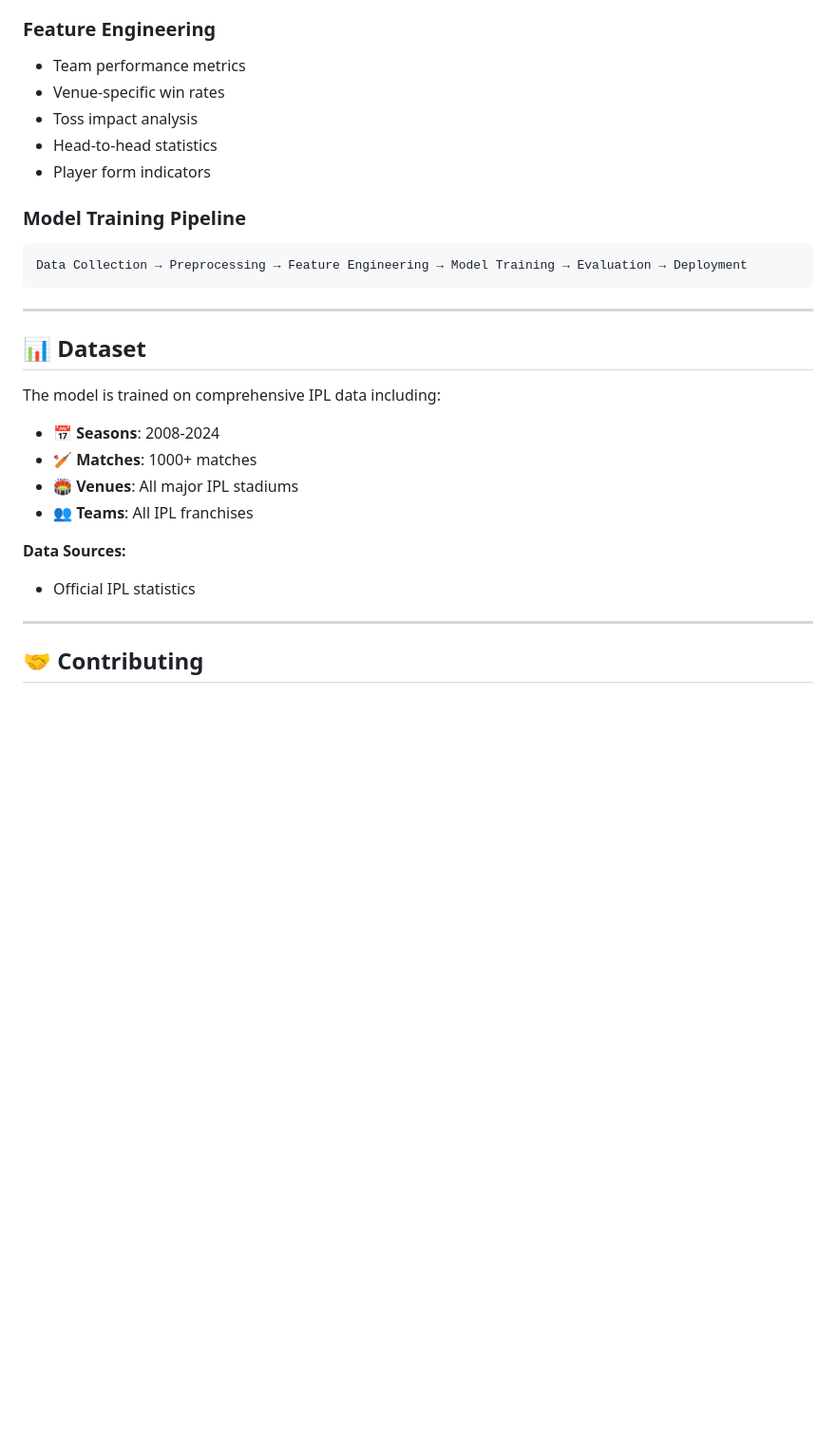
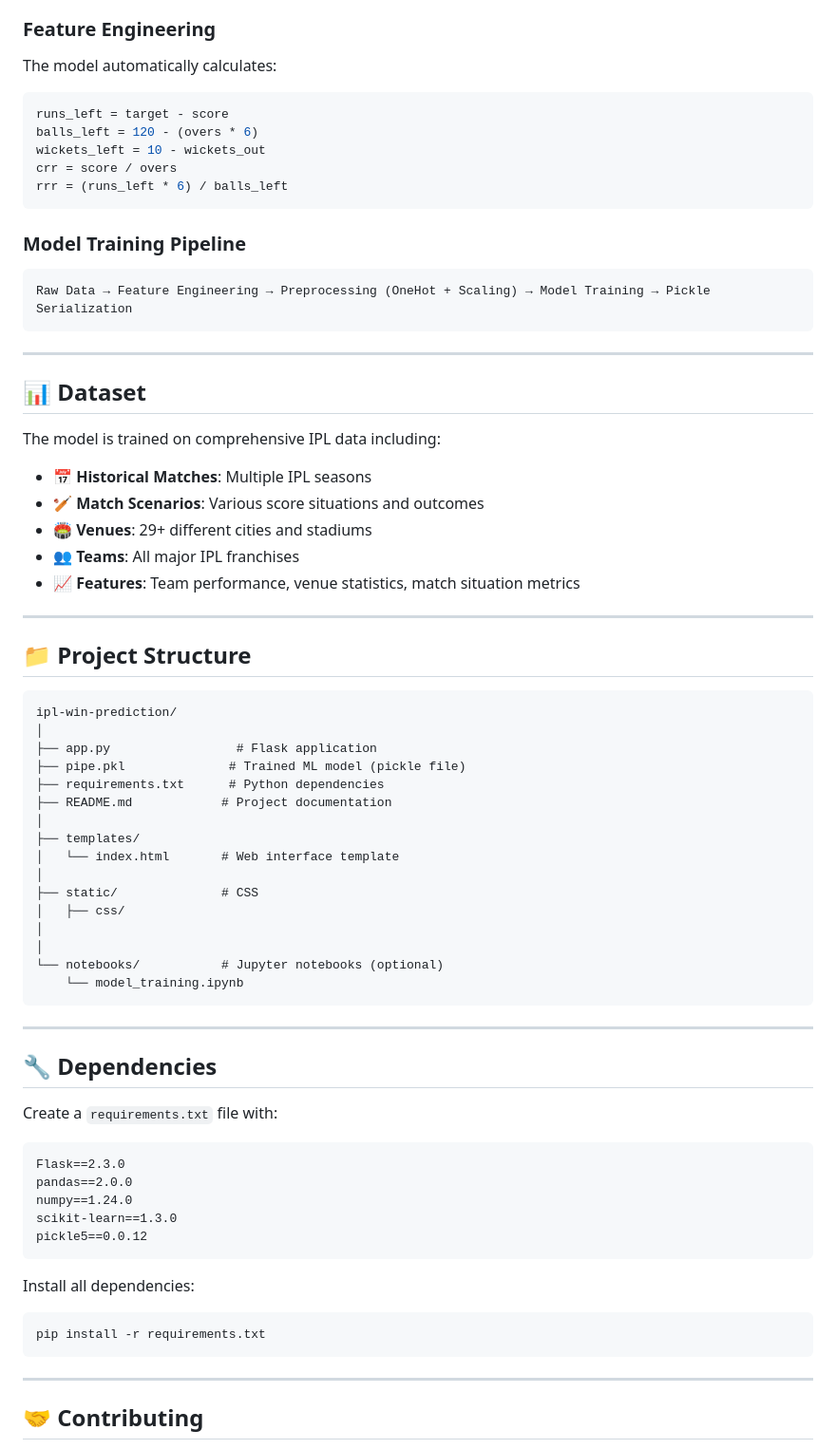
Before and after one commit to arghadeepnandi/ipl-win-prediction, a Markdown page: README.md, the part around one of its changes. Shown at 95% size. Drawn GitHub-style; blank space fills up the shorter version.

````diff
--- a/README.md
+++ b/README.md
@@ -157,14 +195,17 @@ print(f"Win Probability: {result['probability']}%")
 
 ### Feature Engineering
-- Team performance metrics
-- Venue-specific win rates
-- Toss impact analysis
-- Head-to-head statistics
-- Player form indicators
+The model automatically calculates:
+```python
+runs_left = target - score
+balls_left = 120 - (overs * 6)
+wickets_left = 10 - wickets_out
+crr = score / overs
+rrr = (runs_left * 6) / balls_left
+```
 
 ### Model Training Pipeline
 ```
-Data Collection → Preprocessing → Feature Engineering → Model Training → Evaluation → Deployment
+Raw Data → Feature Engineering → Preprocessing (OneHot + Scaling) → Model Training → Pickle Serialization
 ```
 
 ---
@@ -172,13 +213,53 @@ Data Collection → Preprocessing → Feature Engineering → Model Training →
 ## 📊 Dataset
 
 The model is trained on comprehensive IPL data including:
-- 📅 **Seasons**: 2008-2024
-- 🏏 **Matches**: 1000+ matches
-- 🏟️ **Venues**: All major IPL stadiums
-- 👥 **Teams**: All IPL franchises
+- 📅 **Historical Matches**: Multiple IPL seasons
+- 🏏 **Match Scenarios**: Various score situations and outcomes
+- 🏟️ **Venues**: 29+ different cities and stadiums
+- 👥 **Teams**: All major IPL franchises
+- 📈 **Features**: Team performance, venue statistics, match situation metrics
 
-**Data Sources:**
-- Official IPL statistics
+---
+
+## 📁 Project Structure
+
+```
+ipl-win-prediction/
+│
+├── app.py                 # Flask application
+├── pipe.pkl              # Trained ML model (pickle file)
+├── requirements.txt      # Python dependencies
+├── README.md            # Project documentation
+│
+├── templates/
+│   └── index.html       # Web interface template
+│
+├── static/              # CSS
+│   ├── css/
+│
+│
+└── notebooks/           # Jupyter notebooks (optional)
+    └── model_training.ipynb
+```
+
+---
+
+## 🔧 Dependencies
+
+Create a `requirements.txt` file with:
+```
+Flask==2.3.0
+pandas==2.0.0
+numpy==1.24.0
+scikit-learn==1.3.0
+pickle5==0.0.12
+```
+
+Install all dependencies:
+```bash
+pip install -r requirements.txt
+```
+
 ---
 
 ## 🤝 Contributing
````
Also changed, not shown: other parts of README.md (+127 -58 lines).
